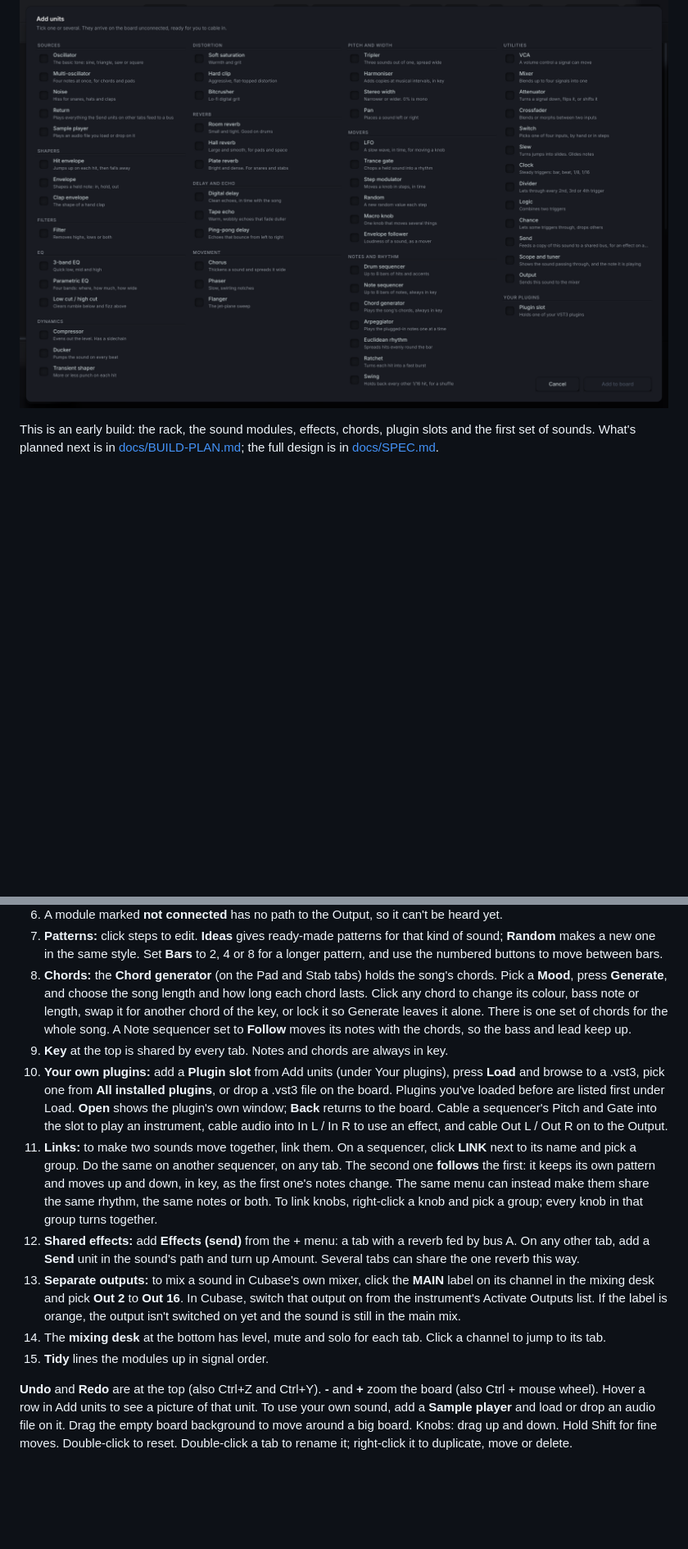
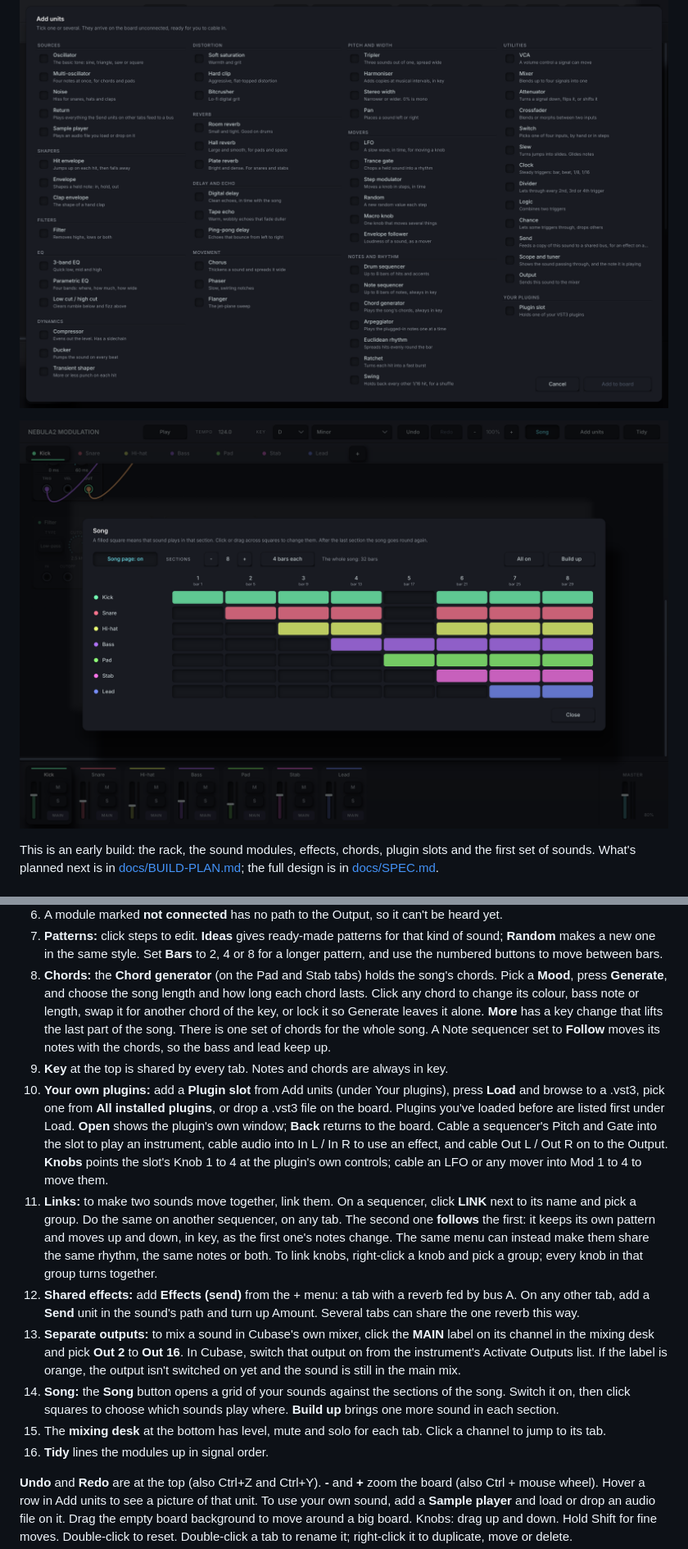
Before and after one commit to Joenebula/Nebula2-Modulation, a Markdown page: README.md, 2 parts joined by grey strips. Shown at 82% size. GitHub-like rendering; pictures changed too: docs/screenshot-add-units.png, docs/screenshot-song.png (added); blank space fills up the shorter version.

```diff
--- a/README.md
+++ b/README.md
@@ -8,6 +8,8 @@ it, and a mixing desk underneath.
 ![The chord generator on the Pad tab](docs/screenshot-chords.png)
 
 ![The Add units menu](docs/screenshot-add-units.png)
+
+![The song page](docs/screenshot-song.png)
 
 This is an early build: the rack, the sound modules, effects, chords, plugin slots and the first set of sounds. What's planned next is in
 [docs/BUILD-PLAN.md](docs/BUILD-PLAN.md); the full design is in [docs/SPEC.md](docs/SPEC.md).
@@ -42,13 +44,15 @@ Then rescan plugins in Cubase. Downloads are on the [Releases page](https://gith
    buttons to move between bars.
 8. **Chords:** the **Chord generator** (on the Pad and Stab tabs) holds the song's chords. Pick a **Mood**, press
    **Generate**, and choose the song length and how long each chord lasts. Click any chord to change its colour,
-   bass note or length, swap it for another chord of the key, or lock it so Generate leaves it alone. There is one set of chords for the
+   bass note or length, swap it for another chord of the key, or lock it so Generate leaves it alone. **More** has a key change that lifts the last part of the song. There is one set of chords for the
    whole song. A Note sequencer set to **Follow** moves its notes with the chords, so the bass and lead keep up.
 9. **Key** at the top is shared by every tab. Notes and chords are always in key.
 10. **Your own plugins:** add a **Plugin slot** from Add units (under Your plugins), press **Load** and browse to
     a .vst3, pick one from **All installed plugins**, or drop a .vst3 file on the board. Plugins you've loaded before are listed first under Load. **Open** shows
     the plugin's own window; **Back** returns to the board. Cable a sequencer's Pitch and Gate into the slot to
     play an instrument, cable audio into In L / In R to use an effect, and cable Out L / Out R on to the Output.
+    **Knobs** points the slot's Knob 1 to 4 at the plugin's own controls; cable an LFO or any mover into Mod 1 to 4
+    to move them.
 11. **Links:** to make two sounds move together, link them. On a sequencer, click **LINK** next to its name and pick
     a group. Do the same on another sequencer, on any tab. The second one **follows** the first: it keeps its own
     pattern and moves up and down, in key, as the first one's notes change. The same menu can instead make them
@@ -59,8 +63,10 @@ Then rescan plugins in Cubase. Downloads are on the [Releases page](https://gith
 13. **Separate outputs:** to mix a sound in Cubase's own mixer, click the **MAIN** label on its channel in the mixing
     desk and pick **Out 2** to **Out 16**. In Cubase, switch that output on from the instrument's Activate Outputs
     list. If the label is orange, the output isn't switched on yet and the sound is still in the main mix.
-14. The **mixing desk** at the bottom has level, mute and solo for each tab. Click a channel to jump to its tab.
-15. **Tidy** lines the modules up in signal order.
+14. **Song:** the **Song** button opens a grid of your sounds against the sections of the song. Switch it on, then
+    click squares to choose which sounds play where. **Build up** brings one more sound in each section.
+15. The **mixing desk** at the bottom has level, mute and solo for each tab. Click a channel to jump to its tab.
+16. **Tidy** lines the modules up in signal order.
 
 **Undo** and **Redo** are at the top (also Ctrl+Z and Ctrl+Y). **-** and **+** zoom the board (also Ctrl + mouse wheel). Hover a row in Add units to see a picture of that unit. To use your own sound, add a **Sample player** and load or drop an audio file on it. Drag the empty board background to move around a big board. Knobs: drag up and down. Hold Shift for fine moves. Double-click to reset. Double-click a tab to rename it;
 right-click it to duplicate, move or delete.
```
Also changed, not shown: CLAUDE.md (+6 -4 lines), docs/BUILD-PLAN.md (+6 -4 lines), docs/screenshot-chords.png, docs/screenshot.png, 10 other files.
